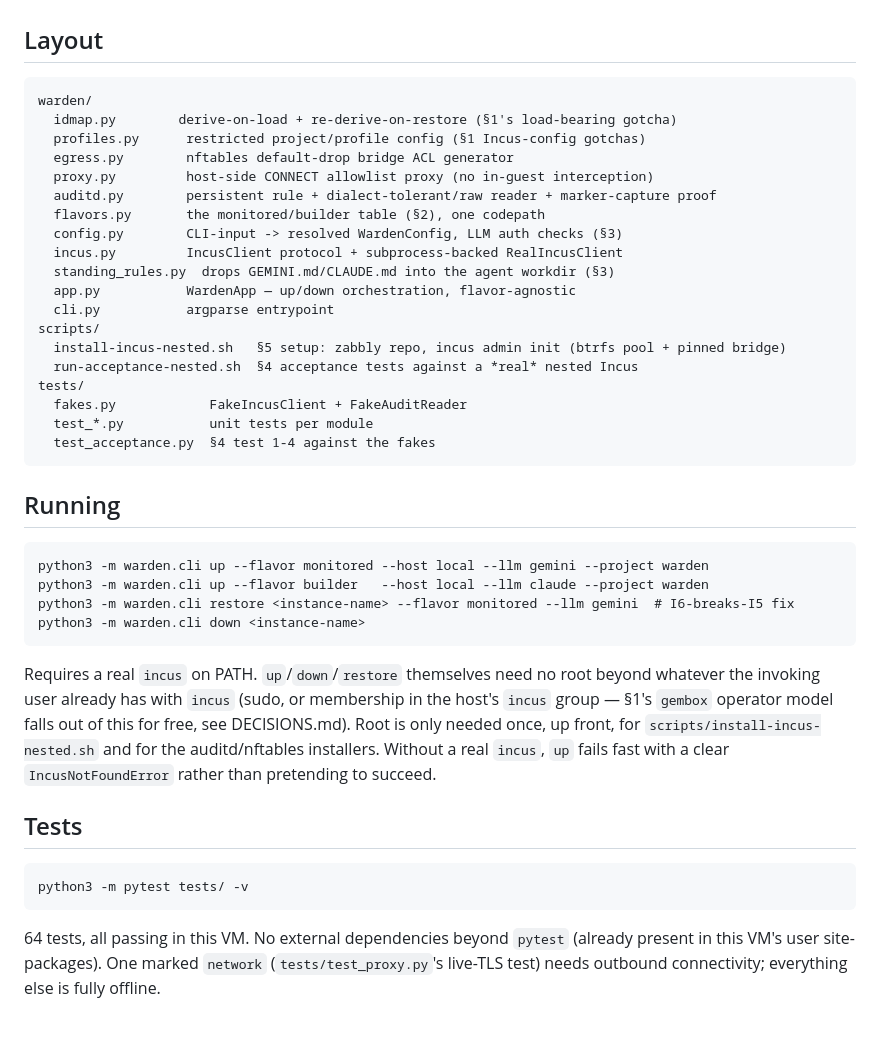
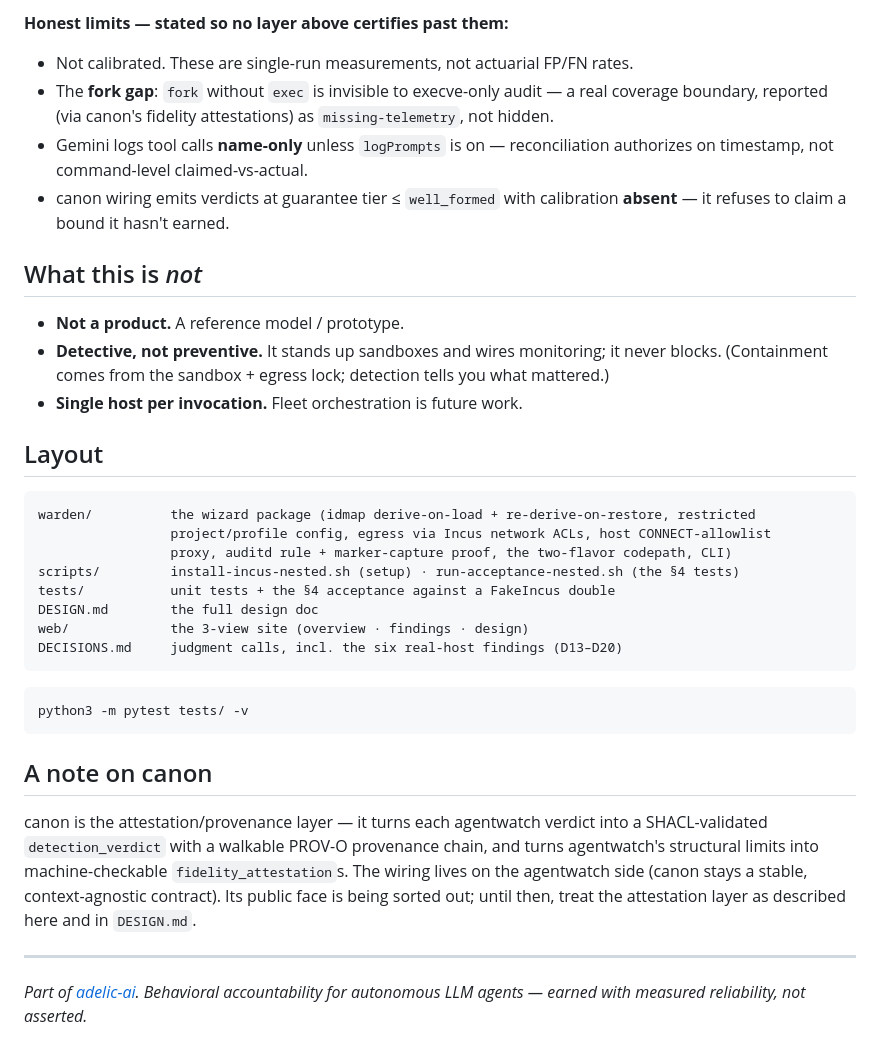
Before and after one commit to adelic-ai/warden, a Markdown page: README.md, the part around one of its changes. Drawn GitHub-style.

````diff
--- a/README.md
+++ b/README.md
@@ -26,50 +73,45 @@ acceptance tests here. What's in this repo instead:
+**Honest limits — stated so no layer above certifies past them:**
+- Not calibrated. These are single-run measurements, not actuarial FP/FN rates.
+- The **fork gap**: `fork` without `exec` is invisible to execve-only audit — a real coverage
+  boundary, reported (via canon's fidelity attestations) as `missing-telemetry`, not hidden.
+- Gemini logs tool calls **name-only** unless `logPrompts` is on — reconciliation authorizes on
+  timestamp, not command-level claimed-vs-actual.
+- canon wiring emits verdicts at guarantee tier ≤ `well_formed` with calibration **absent** — it
+  refuses to claim a bound it hasn't earned.
+
+## What this is *not*
+
+- **Not a product.** A reference model / prototype.
+- **Detective, not preventive.** It stands up sandboxes and wires monitoring; it never blocks.
+  (Containment comes from the sandbox + egress lock; detection tells you what mattered.)
+- **Single host per invocation.** Fleet orchestration is future work.
 
 ## Layout
 
 ```
-warden/
-  idmap.py        derive-on-load + re-derive-on-restore (§1's load-bearing gotcha)
-  profiles.py      restricted project/profile config (§1 Incus-config gotchas)
-  egress.py        nftables default-drop bridge ACL generator
-  proxy.py         host-side CONNECT allowlist proxy (no in-guest interception)
-  auditd.py        persistent rule + dialect-tolerant/raw reader + marker-capture proof
-  flavors.py       the monitored/builder table (§2), one codepath
-  config.py        CLI-input -> resolved WardenConfig, LLM auth checks (§3)
-  incus.py         IncusClient protocol + subprocess-backed RealIncusClient
-  standing_rules.py  drops GEMINI.md/CLAUDE.md into the agent workdir (§3)
-  app.py           WardenApp — up/down orchestration, flavor-agnostic
-  cli.py           argparse entrypoint
-scripts/
-  install-incus-nested.sh   §5 setup: zabbly repo, incus admin init (btrfs pool + pinned bridge)
-  run-acceptance-nested.sh  §4 acceptance tests against a *real* nested Incus
-tests/
-  fakes.py            FakeIncusClient + FakeAuditReader
-  test_*.py           unit tests per module
-  test_acceptance.py  §4 test 1-4 against the fakes
+warden/          the wizard package (idmap derive-on-load + re-derive-on-restore, restricted
+                 project/profile config, egress via Incus network ACLs, host CONNECT-allowlist
+                 proxy, auditd rule + marker-capture proof, the two-flavor codepath, CLI)
+scripts/         install-incus-nested.sh (setup) · run-acceptance-nested.sh (the §4 tests)
+tests/           unit tests + the §4 acceptance against a FakeIncus double
+DESIGN.md        the full design doc
+web/             the 3-view site (overview · findings · design)
+DECISIONS.md     judgment calls, incl. the six real-host findings (D13–D20)
 ```
-
-## Running
-
-```
-python3 -m warden.cli up --flavor monitored --host local --llm gemini --project warden
-python3 -m warden.cli up --flavor builder   --host local --llm claude --project warden
-python3 -m warden.cli restore <instance-name> --flavor monitored --llm gemini  # I6-breaks-I5 fix
-python3 -m warden.cli down <instance-name>
-```
-
-Requires a real `incus` on PATH. `up`/`down`/`restore` themselves need no root beyond
-whatever the invoking user already has with `incus` (sudo, or membership in the host's
-`incus` group — §1's `gembox` operator model falls out of this for free, see DECISIONS.md).
-Root is only needed once, up front, for `scripts/install-incus-nested.sh` and for the
-auditd/nftables installers. Without a real `incus`, `up` fails fast with a clear
-`IncusNotFoundError` rather than pretending to succeed.
-
-## Tests
 
 ```
 python3 -m pytest tests/ -v
 ```
 
-64 tests, all passing in this VM. No external dependencies beyond `pytest` (already present
-in this VM's user site-packages). One marked `network` (`tests/test_proxy.py`'s live-TLS
-test) needs outbound connectivity; everything else is fully offline.
+## A note on canon
+
+canon is the attestation/provenance layer — it turns each agentwatch verdict into a
+SHACL-validated `detection_verdict` with a walkable PROV-O provenance chain, and turns
+agentwatch's structural limits into machine-checkable `fidelity_attestation`s. The wiring lives
+on the agentwatch side (canon stays a stable, context-agnostic contract). Its public face is
+being sorted out; until then, treat the attestation layer as described here and in `DESIGN.md`.
+
+---
+
+*Part of [adelic-ai](https://github.com/adelic-ai). Behavioral accountability for autonomous
+LLM agents — earned with measured reliability, not asserted.*
````
Also changed, not shown: other parts of README.md (+68 -21 lines).
